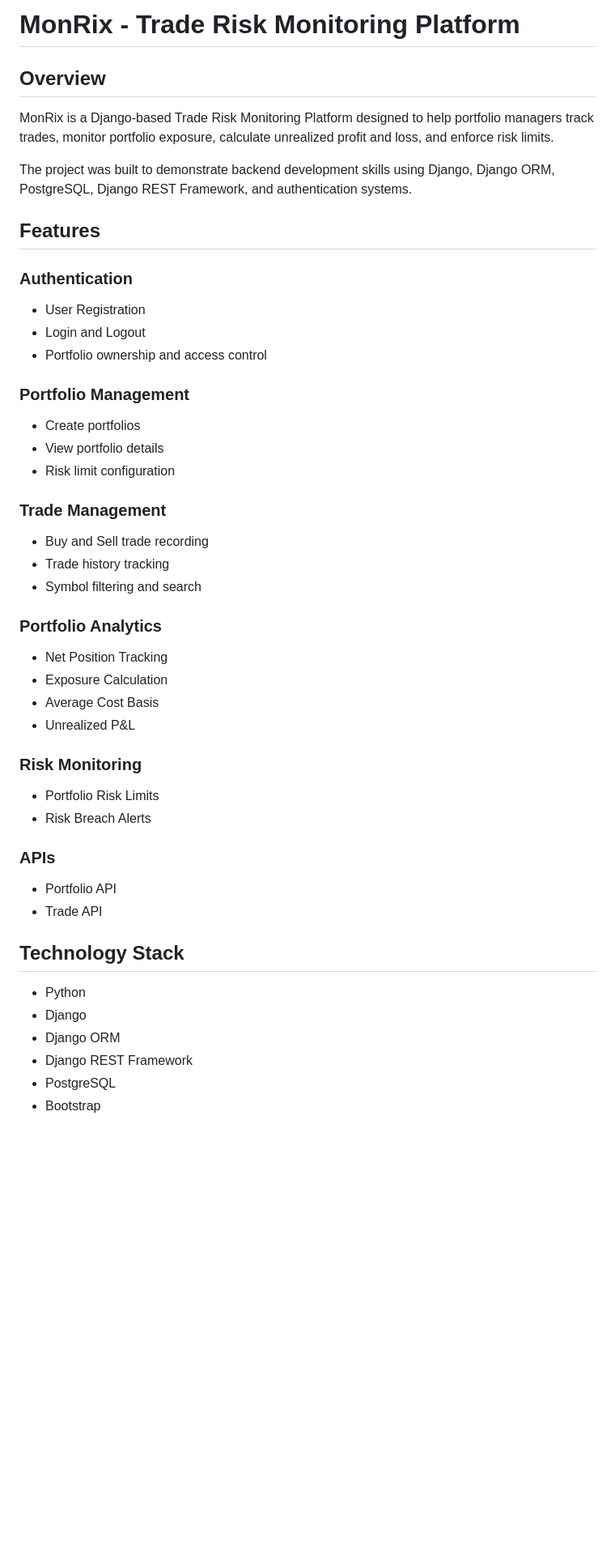
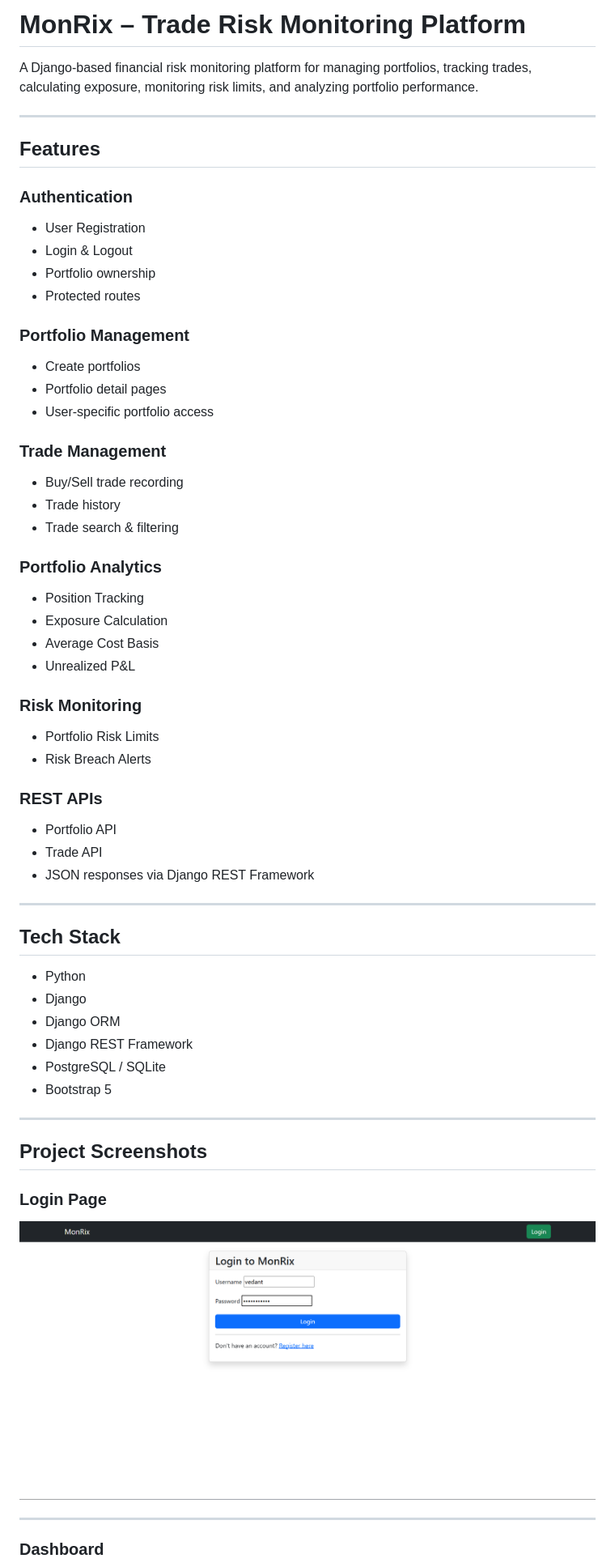
Before and after one commit to VedantKadlaKK/MonRix---Trade-Risk-Monitoring-Platform, a Markdown page: README.md, the part around the change printed below. Shown: that part at 81% size. Drawn GitHub-style; pictures changed too: images/login.png (added); blank space fills up the shorter version.

Commit message:
Add project documentation and screenshots

```diff
--- a/README.md
+++ b/README.md
@@ -1,34 +1,33 @@
-# MonRix - Trade Risk Monitoring Platform
+# MonRix – Trade Risk Monitoring Platform
 
-## Overview
+A Django-based financial risk monitoring platform for managing portfolios, tracking trades, calculating exposure, monitoring risk limits, and analyzing portfolio performance.
 
-MonRix is a Django-based Trade Risk Monitoring Platform designed to help portfolio managers track trades, monitor portfolio exposure, calculate unrealized profit and loss, and enforce risk limits.
-
-The project was built to demonstrate backend development skills using Django, Django ORM, PostgreSQL, Django REST Framework, and authentication systems.
+---
 
 ## Features
 
 ### Authentication
 
 * User Registration
-* Login and Logout
-* Portfolio ownership and access control
+* Login & Logout
+* Portfolio ownership
+* Protected routes
 
 ### Portfolio Management
 
 * Create portfolios
-* View portfolio details
-* Risk limit configuration
+* Portfolio detail pages
+* User-specific portfolio access
 
 ### Trade Management
 
-* Buy and Sell trade recording
-* Trade history tracking
-* Symbol filtering and search
+* Buy/Sell trade recording
+* Trade history
+* Trade search & filtering
 
 ### Portfolio Analytics
 
-* Net Position Tracking
+* Position Tracking
 * Exposure Calculation
 * Average Cost Basis
 * Unrealized P&L
@@ -38,16 +37,32 @@ The project was built to demonstrate backend development skills using Django, Dj
 * Portfolio Risk Limits
 * Risk Breach Alerts
 
-### APIs
+### REST APIs
 
 * Portfolio API
 * Trade API
+* JSON responses via Django REST Framework
 
-## Technology Stack
+---
+
+## Tech Stack
 
 * Python
 * Django
 * Django ORM
 * Django REST Framework
-* PostgreSQL
-* Bootstrap
+* PostgreSQL / SQLite
+* Bootstrap 5
+
+---
+
+## Project Screenshots
+
+### Login Page
+
+![Login Page](images/login.png)
+
+---
+
+### Dashboard
+
```
Also changed, not shown: other parts of README.md (+108 -1 lines), images/API.png (added), images/dashboard.png (added), images/metrics.png (added).
